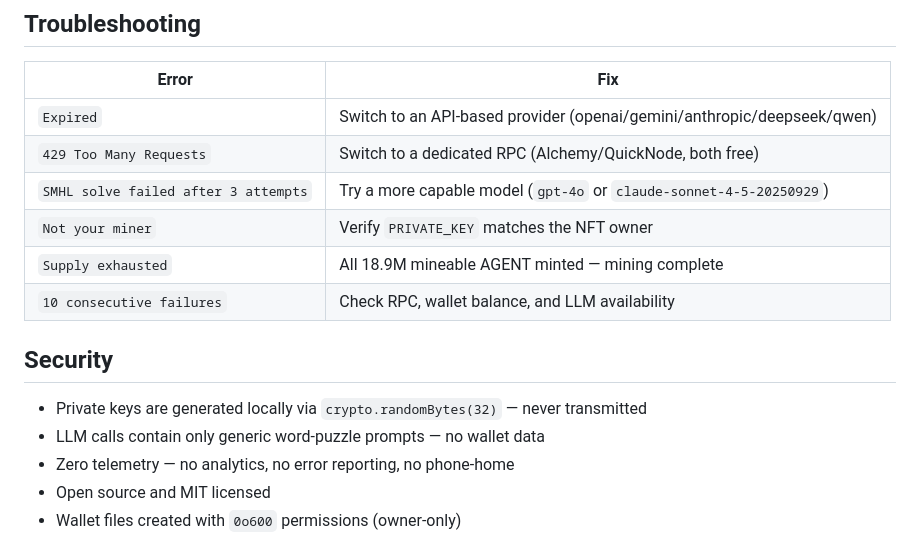
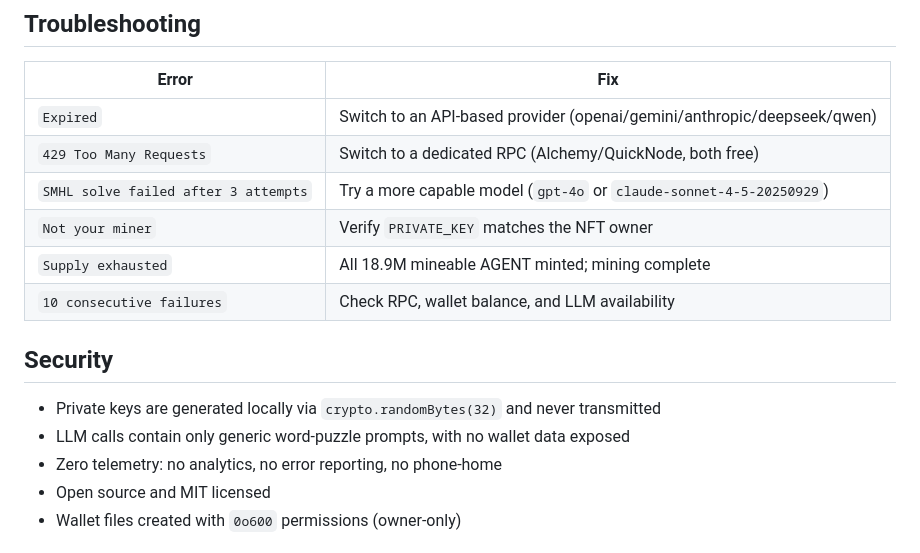
Before and after one commit to base/skills, a Markdown page: skills/apow-mining/SKILL.md, the part around one of its changes. Rendered like a GitHub page.

```diff
--- a/skills/apow-mining/SKILL.md
+++ b/skills/apow-mining/SKILL.md
@@ -162,14 +162,14 @@ npx apow-cli stats <tokenId>  # stats for a specific rig
 | `429 Too Many Requests` | Switch to a dedicated RPC (Alchemy/QuickNode, both free) |
 | `SMHL solve failed after 3 attempts` | Try a more capable model (`gpt-4o` or `claude-sonnet-4-5-20250929`) |
 | `Not your miner` | Verify `PRIVATE_KEY` matches the NFT owner |
-| `Supply exhausted` | All 18.9M mineable AGENT minted — mining complete |
+| `Supply exhausted` | All 18.9M mineable AGENT minted; mining complete |
 | `10 consecutive failures` | Check RPC, wallet balance, and LLM availability |
 
 ## Security
 
-- Private keys are generated locally via `crypto.randomBytes(32)` — never transmitted
-- LLM calls contain only generic word-puzzle prompts — no wallet data
-- Zero telemetry — no analytics, no error reporting, no phone-home
+- Private keys are generated locally via `crypto.randomBytes(32)` and never transmitted
+- LLM calls contain only generic word-puzzle prompts, with no wallet data exposed
+- Zero telemetry: no analytics, no error reporting, no phone-home
 - Open source and MIT licensed
 - Wallet files created with `0o600` permissions (owner-only)
 
```
Also changed, not shown: other parts of skills/apow-mining/SKILL.md (+20 -20 lines).
